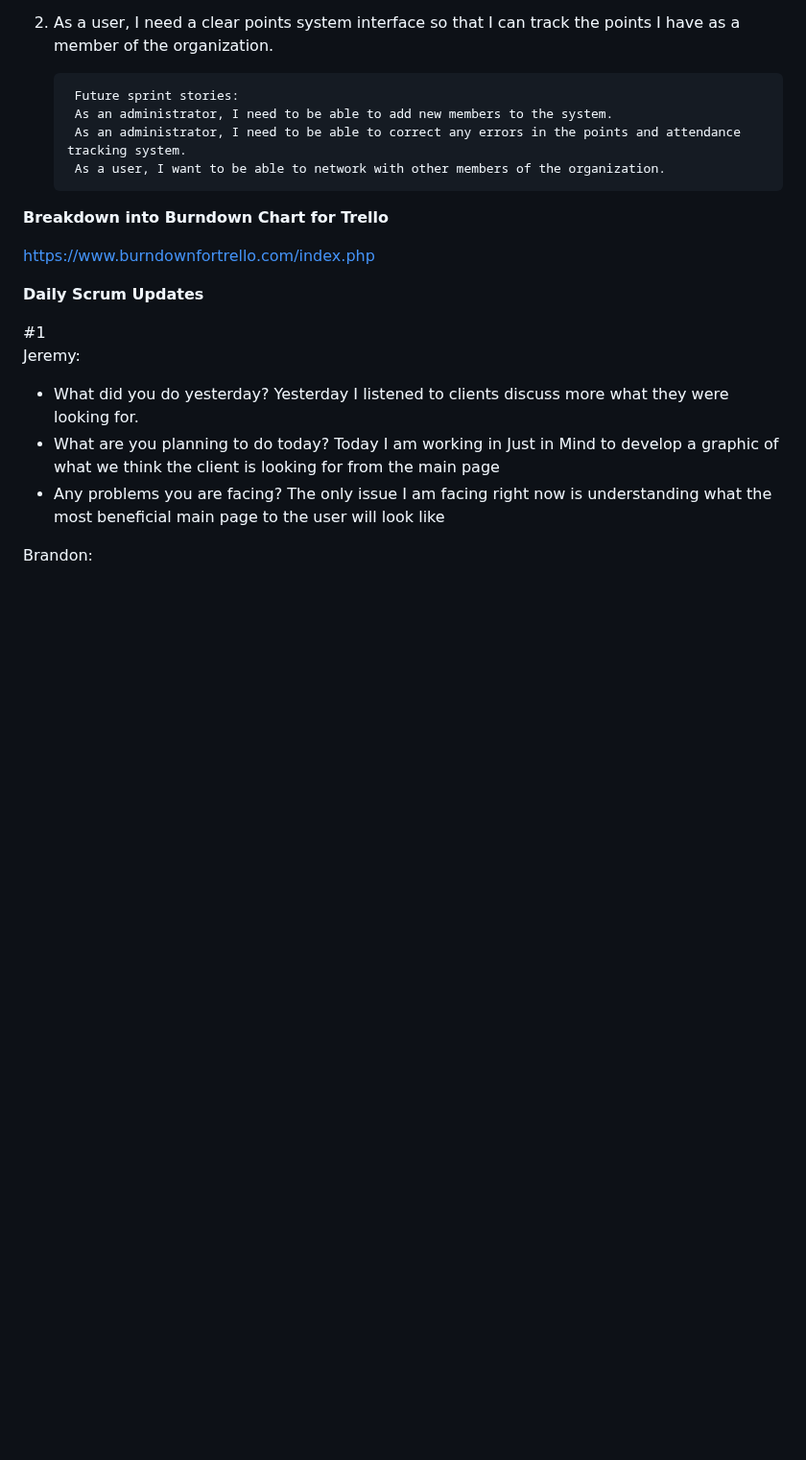
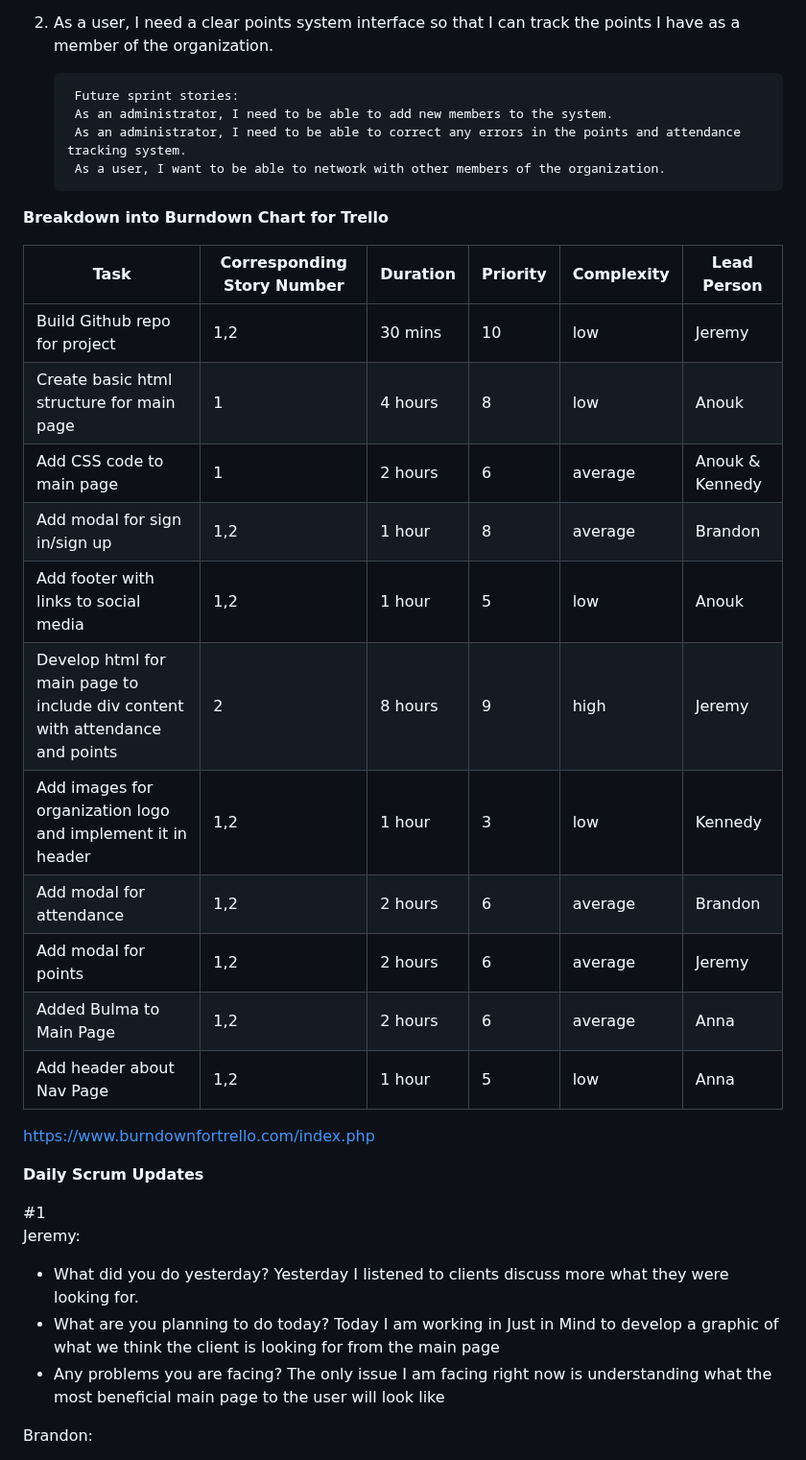
Before and after one commit to jeremylaliberty/group-project, a Markdown page: README.md, the part around the change. Shown at 96% size. GitHub-like rendering; blank space fills up the shorter version.

Commit message:
Added Breakdown Chart to ReadMe

```diff
--- a/README.md
+++ b/README.md
@@ -13,6 +13,20 @@ First Sprint - Assignment 3 Responses
         As a user, I want to be able to network with other members of the organization.
 
 **Breakdown into Burndown Chart for Trello**
+
+| Task | Corresponding Story Number | Duration | Priority | Complexity | Lead Person |
+| ---- | -------------------------- | -------- | -------- | ---------- | ----------- |
+| Build Github repo for project | 1,2 | 30 mins | 10 | low | Jeremy |
+| Create basic html structure for main page | 1 | 4 hours | 8 | low | Anouk |
+| Add CSS code to main page | 1 | 2 hours | 6 | average | Anouk & Kennedy |
+| Add modal for sign in/sign up | 1,2 | 1 hour | 8 | average | Brandon |
+| Add footer with links to social media | 1,2 | 1 hour | 5 | low | Anouk |
+| Develop html for main page to include div content with attendance and points | 2 | 8 hours | 9 | high | Jeremy |
+| Add images for organization logo and implement it in header | 1,2 | 1 hour | 3 | low | Kennedy |
+| Add modal for attendance | 1,2 | 2 hours | 6 | average | Brandon |
+| Add modal for points | 1,2 | 2 hours | 6 | average | Jeremy |
+| Added Bulma to Main Page | 1,2 | 2 hours | 6 | average | Anna |
+| Add header about Nav Page | 1,2 | 1 hour | 5 | low | Anna |
 
 
 https://www.burndownfortrello.com/index.php
```
